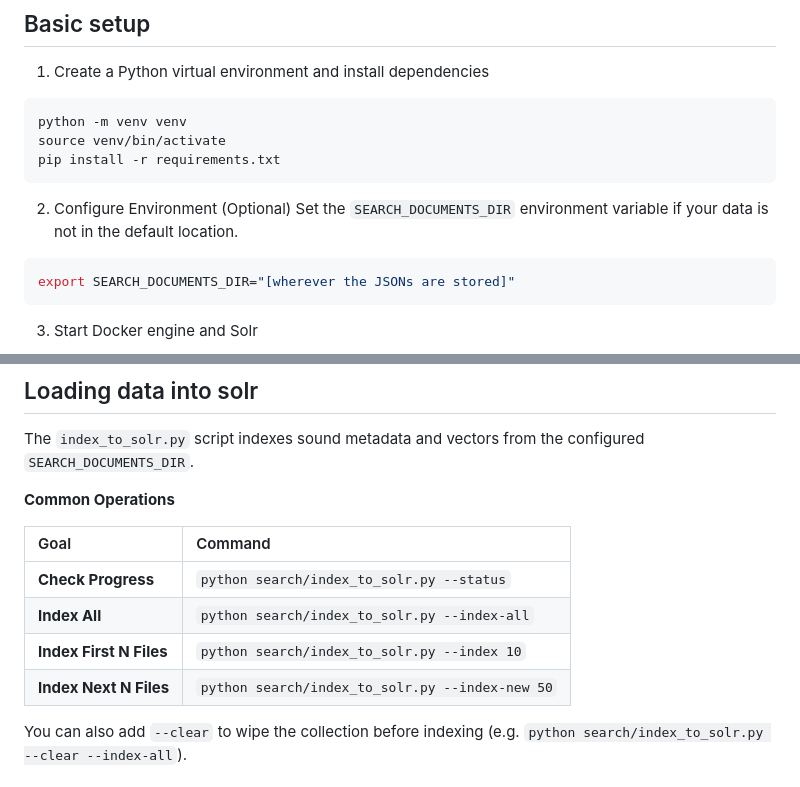
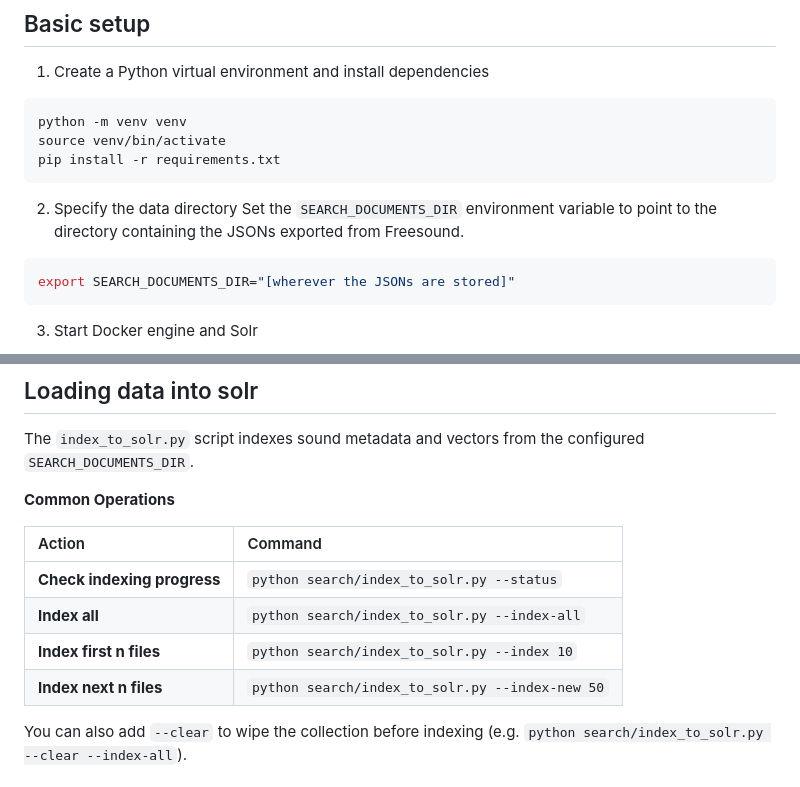
Before and after one commit to arhanv/freesound-solr-evaluation, a Markdown page: README.md, 2 parts joined by grey strips. GitHub-like rendering.

Commit message:
updated readme for formatting

````diff
--- a/README.md
+++ b/README.md
@@ -15,8 +15,8 @@ python -m venv venv
 source venv/bin/activate
 pip install -r requirements.txt
 ```
-2. Configure Environment (Optional)
-Set the `SEARCH_DOCUMENTS_DIR` environment variable if your data is not in the default location.
+2. Specify the data directory
+Set the `SEARCH_DOCUMENTS_DIR` environment variable to point to the directory containing the JSONs exported from Freesound.
 ```bash
 export SEARCH_DOCUMENTS_DIR="[wherever the JSONs are stored]"
 ```
@@ -35,12 +35,12 @@ The `index_to_solr.py` script indexes sound metadata and vectors from the config
 
 **Common Operations**
 
-| Goal | Command |
+| Action | Command |
 | :--- | :--- |
-| **Check Progress** | `python search/index_to_solr.py --status` |
-| **Index All** | `python search/index_to_solr.py --index-all` |
-| **Index First N Files** | `python search/index_to_solr.py --index 10` |
-| **Index Next N Files** | `python search/index_to_solr.py --index-new 50` |
+| **Check indexing progress** | `python search/index_to_solr.py --status` |
+| **Index all** | `python search/index_to_solr.py --index-all` |
+| **Index first n files** | `python search/index_to_solr.py --index 10` |
+| **Index next n files** | `python search/index_to_solr.py --index-new 50` |
 
 You can also add `--clear` to wipe the collection before indexing (e.g. `python search/index_to_solr.py --clear --index-all`).
 
````
